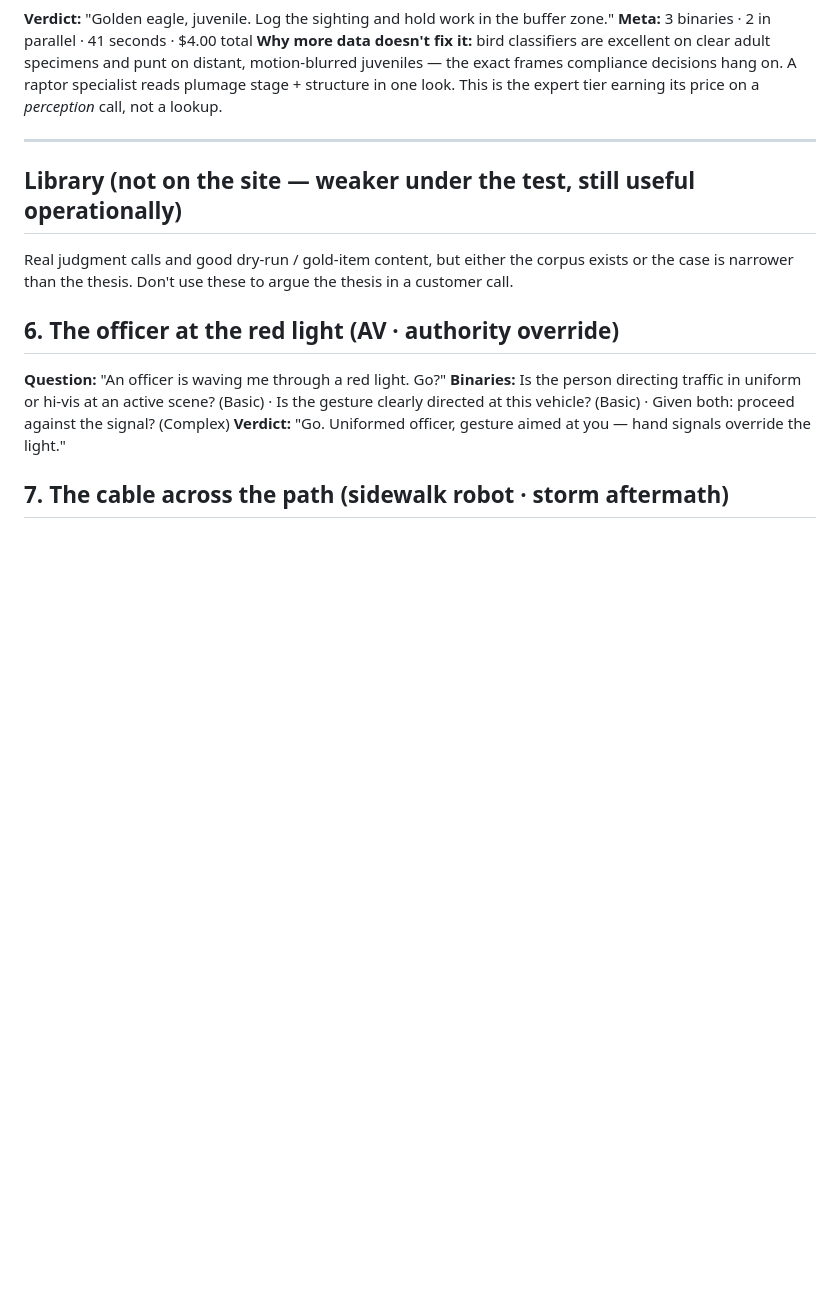
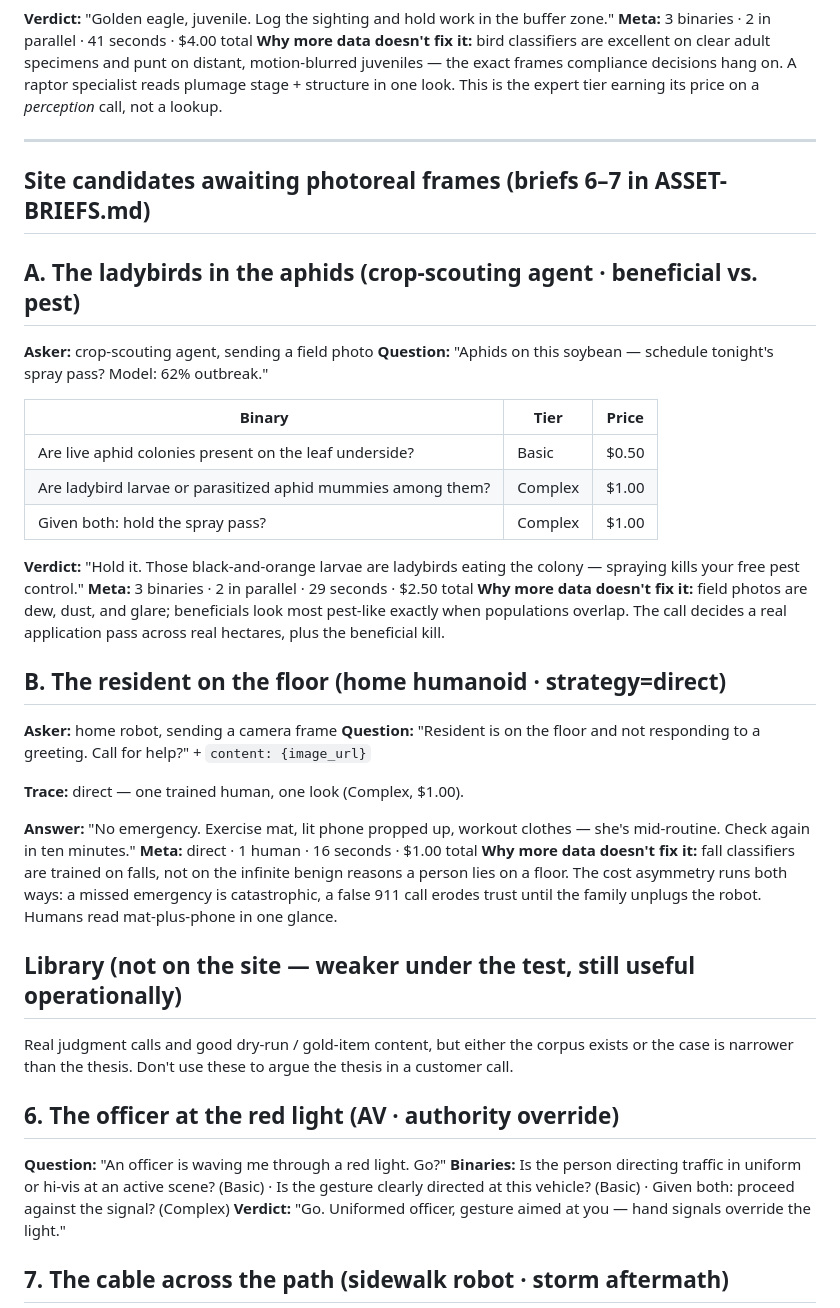
Before and after one commit to mkesani1/humanrelay, a Markdown page: platform/EDGE-CASES.md, the part around the change. Drawn GitHub-style; blank space fills up the shorter version.

```diff
--- a/platform/EDGE-CASES.md
+++ b/platform/EDGE-CASES.md
@@ -132,6 +132,42 @@ decisions hang on. A raptor specialist reads plumage stage + structure in one lo
 This is the expert tier earning its price on a *perception* call, not a lookup.
 
 ---
+
+## Site candidates awaiting photoreal frames (briefs 6–7 in ASSET-BRIEFS.md)
+
+## A. The ladybirds in the aphids (crop-scouting agent · beneficial vs. pest)
+
+**Asker:** crop-scouting agent, sending a field photo
+**Question:** "Aphids on this soybean — schedule tonight's spray pass? Model: 62% outbreak."
+
+| Binary | Tier | Price |
+|---|---|---|
+| Are live aphid colonies present on the leaf underside? | Basic | $0.50 |
+| Are ladybird larvae or parasitized aphid mummies among them? | Complex | $1.00 |
+| Given both: hold the spray pass? | Complex | $1.00 |
+
+**Verdict:** "Hold it. Those black-and-orange larvae are ladybirds eating the
+colony — spraying kills your free pest control."
+**Meta:** 3 binaries · 2 in parallel · 29 seconds · $2.50 total
+**Why more data doesn't fix it:** field photos are dew, dust, and glare; beneficials
+look most pest-like exactly when populations overlap. The call decides a real
+application pass across real hectares, plus the beneficial kill.
+
+## B. The resident on the floor (home humanoid · strategy=direct)
+
+**Asker:** home robot, sending a camera frame
+**Question:** "Resident is on the floor and not responding to a greeting. Call for
+help?" + `content: {image_url}`
+
+**Trace:** direct — one trained human, one look (Complex, $1.00).
+
+**Answer:** "No emergency. Exercise mat, lit phone propped up, workout clothes —
+she's mid-routine. Check again in ten minutes."
+**Meta:** direct · 1 human · 16 seconds · $1.00 total
+**Why more data doesn't fix it:** fall classifiers are trained on falls, not on the
+infinite benign reasons a person lies on a floor. The cost asymmetry runs both ways:
+a missed emergency is catastrophic, a false 911 call erodes trust until the family
+unplugs the robot. Humans read mat-plus-phone in one glance.
 
 ## Library (not on the site — weaker under the test, still useful operationally)
 
```
Also changed, not shown: ASSET-BRIEFS.md (+44 -0 lines).
